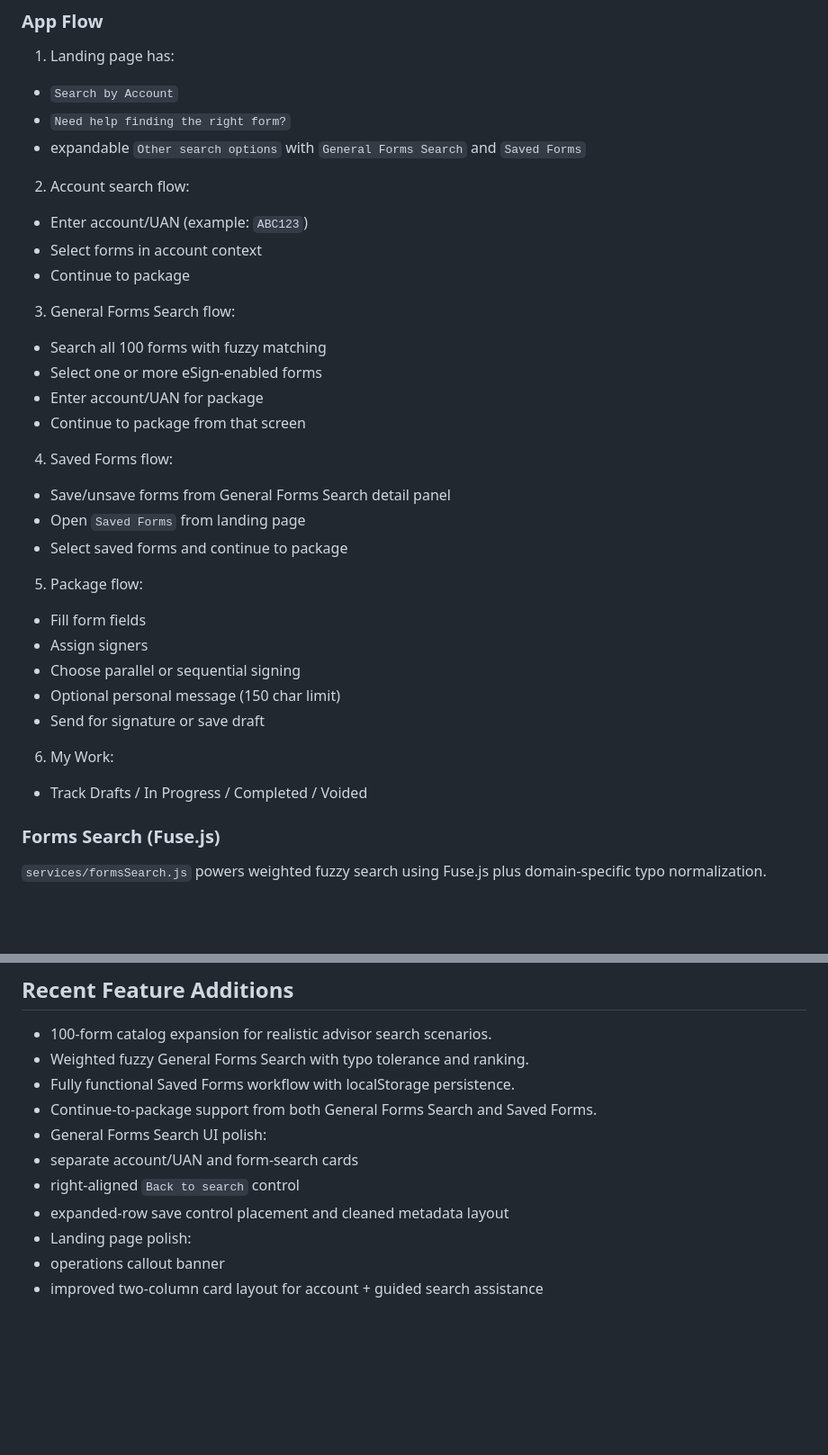
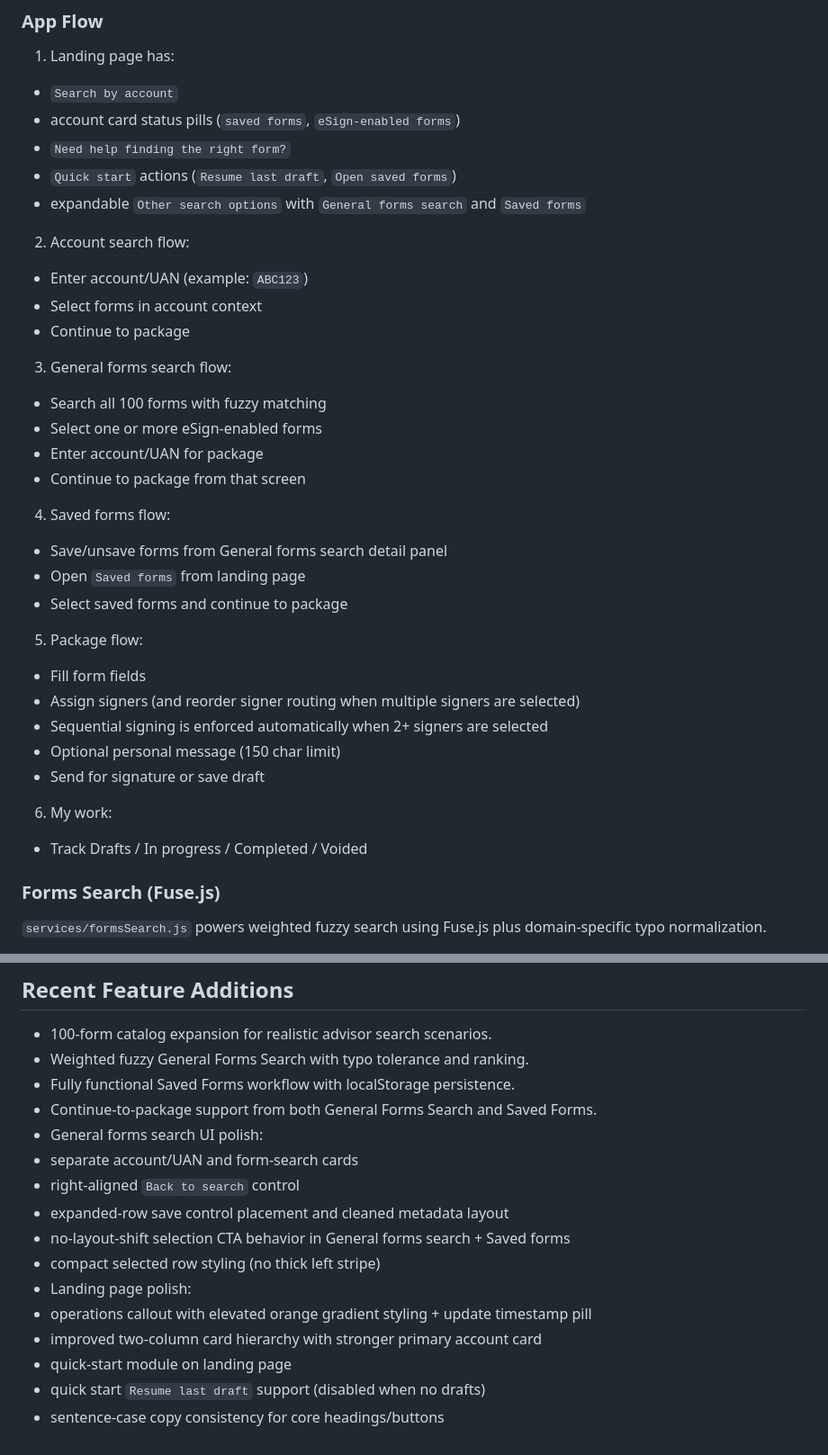
Before and after one commit to timbranthover/timbranthover.github.io, a Markdown page: README.md, 2 parts joined by grey strips. Shown at 90% size. Rendered like a GitHub page; blank space fills up the shorter version.

```diff
--- a/README.md
+++ b/README.md
@@ -22,30 +22,32 @@ To deploy, push to `main` (GitHub Pages auto-deploys).
 
 ### App Flow
 1. Landing page has:
-- `Search by Account`
+- `Search by account`
+- account card status pills (`saved forms`, `eSign-enabled forms`)
 - `Need help finding the right form?`
-- expandable `Other search options` with `General Forms Search` and `Saved Forms`
+- `Quick start` actions (`Resume last draft`, `Open saved forms`)
+- expandable `Other search options` with `General forms search` and `Saved forms`
 2. Account search flow:
 - Enter account/UAN (example: `ABC123`)
 - Select forms in account context
 - Continue to package
-3. General Forms Search flow:
+3. General forms search flow:
 - Search all 100 forms with fuzzy matching
 - Select one or more eSign-enabled forms
 - Enter account/UAN for package
 - Continue to package from that screen
-4. Saved Forms flow:
-- Save/unsave forms from General Forms Search detail panel
-- Open `Saved Forms` from landing page
+4. Saved forms flow:
+- Save/unsave forms from General forms search detail panel
+- Open `Saved forms` from landing page
 - Select saved forms and continue to package
 5. Package flow:
 - Fill form fields
-- Assign signers
-- Choose parallel or sequential signing
+- Assign signers (and reorder signer routing when multiple signers are selected)
+- Sequential signing is enforced automatically when 2+ signers are selected
 - Optional personal message (150 char limit)
 - Send for signature or save draft
-6. My Work:
-- Track Drafts / In Progress / Completed / Voided
+6. My work:
+- Track Drafts / In progress / Completed / Voided
 
 ### Forms Search (Fuse.js)
 `services/formsSearch.js` powers weighted fuzzy search using Fuse.js plus domain-specific typo normalization.
@@ -282,10 +288,15 @@ No npm build step required for runtime.
 - Weighted fuzzy General Forms Search with typo tolerance and ranking.
 - Fully functional Saved Forms workflow with localStorage persistence.
 - Continue-to-package support from both General Forms Search and Saved Forms.
-- General Forms Search UI polish:
+- General forms search UI polish:
 - separate account/UAN and form-search cards
 - right-aligned `Back to search` control
 - expanded-row save control placement and cleaned metadata layout
+- no-layout-shift selection CTA behavior in General forms search + Saved forms
+- compact selected row styling (no thick left stripe)
 - Landing page polish:
-- operations callout banner
-- improved two-column card layout for account + guided search assistance
+- operations callout with elevated orange gradient styling + update timestamp pill
+- improved two-column card hierarchy with stronger primary account card
+- quick-start module on landing page
+- quick start `Resume last draft` support (disabled when no drafts)
+- sentence-case copy consistency for core headings/buttons
```
Also changed, not shown: other parts of README.md (+22 -18 lines).
